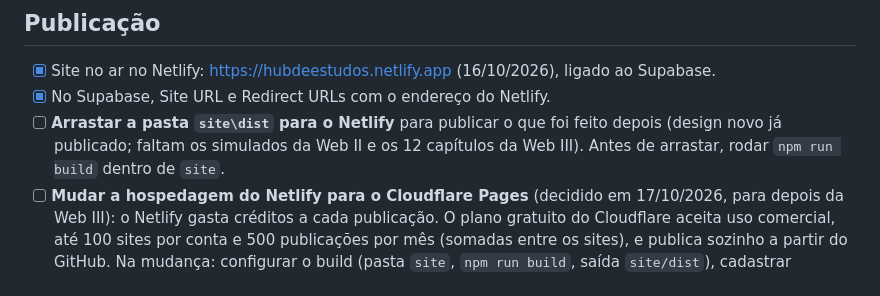
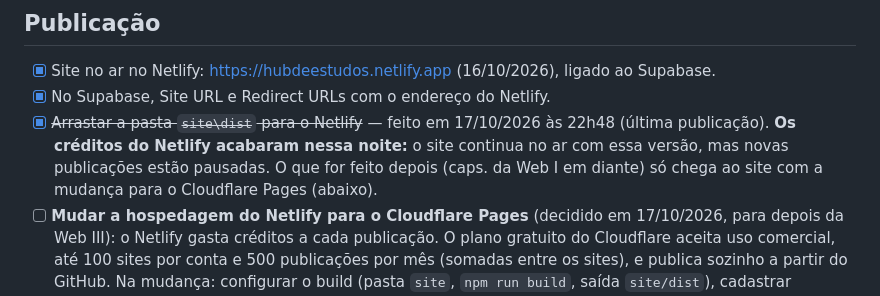
Before and after one commit to tecprotecnologias-dev/Hub-de-Estudos, a Markdown page: PROXIMOS-PASSOS.md, the part around the change. Drawn GitHub-style.

Commit message:
Próximos passos: Netlify sem créditos, Web I nos caps. 1 e 2
Co-Authored-By: Claude Opus 5.5 <noreply@anthropic.com>

```diff
--- a/PROXIMOS-PASSOS.md
+++ b/PROXIMOS-PASSOS.md
@@ -39,7 +39,7 @@ O navegador precisa baixar o código do site para mostrá-lo, então **não exis
 ## Publicação
 - [x] Site no ar no Netlify: https://hubdeestudos.netlify.app (16/10/2026), ligado ao Supabase.
 - [x] No Supabase, Site URL e Redirect URLs com o endereço do Netlify.
-- [ ] **Arrastar a pasta `site\dist` para o Netlify** para publicar o que foi feito depois (design novo já publicado; faltam os simulados da Web II e os 12 capítulos da Web III). Antes de arrastar, rodar `npm run build` dentro de `site`.
+- [x] ~~Arrastar a pasta `site\dist` para o Netlify~~ — feito em 17/10/2026 às 22h48 (última publicação). **Os créditos do Netlify acabaram nessa noite:** o site continua no ar com essa versão, mas novas publicações estão pausadas. O que for feito depois (caps. da Web I em diante) só chega ao site com a mudança para o Cloudflare Pages (abaixo).
 - [ ] **Mudar a hospedagem do Netlify para o Cloudflare Pages** (decidido em 17/10/2026, para depois da Web III): o Netlify gasta créditos a cada publicação. O plano gratuito do Cloudflare aceita uso comercial, até 100 sites por conta e 500 publicações por mês (somadas entre os sites), e publica sozinho a partir do GitHub. Na mudança: configurar o build (pasta `site`, `npm run build`, saída `site/dist`), cadastrar `VITE_SUPABASE_URL` e `VITE_SUPABASE_ANON_KEY` e atualizar a Site URL e as Redirect URLs no Supabase. Os outros sites de venda usam checkout externo (Mercado Pago, Stripe, Hotmart): no plano gratuito, o site não pode receber dados de cartão.
 - [ ] Revisar a Política de Privacidade.
 - [ ] Testar o fluxo de aprovação de professor.
```
